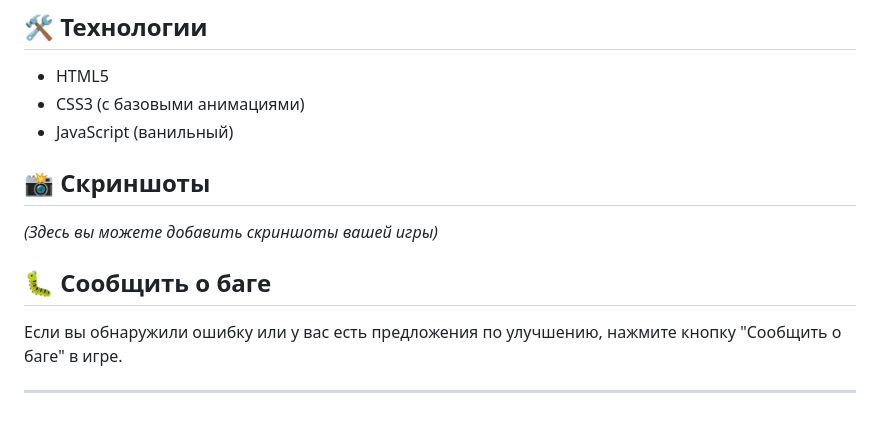
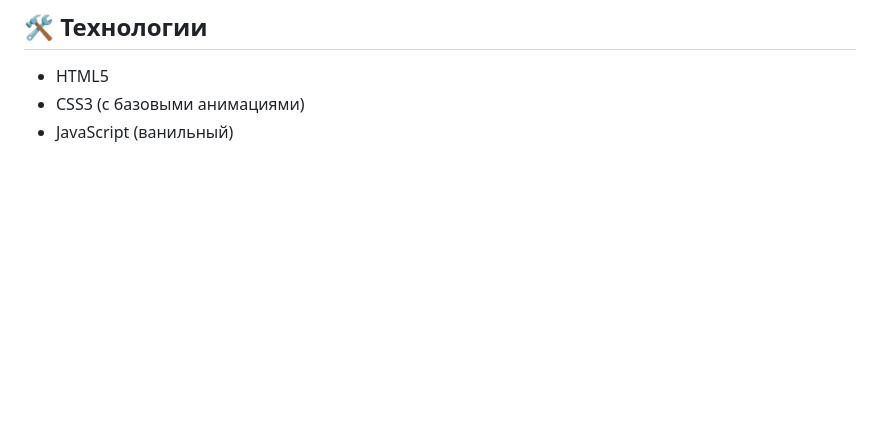
Before and after one commit to Weris074/number, a Markdown page: README.md, the part around the change. Drawn GitHub-style; blank space fills up the shorter version.

```diff
--- a/README.md
+++ b/README.md
@@ -35,13 +35,3 @@
 *   HTML5
 *   CSS3 (с базовыми анимациями)
 *   JavaScript (ванильный)
-
-## 📸 Скриншоты
-
-*(Здесь вы можете добавить скриншоты вашей игры)*
-
-## 🐛 Сообщить о баге
-
-Если вы обнаружили ошибку или у вас есть предложения по улучшению, нажмите кнопку "Сообщить о баге" в игре.
-
----
```
